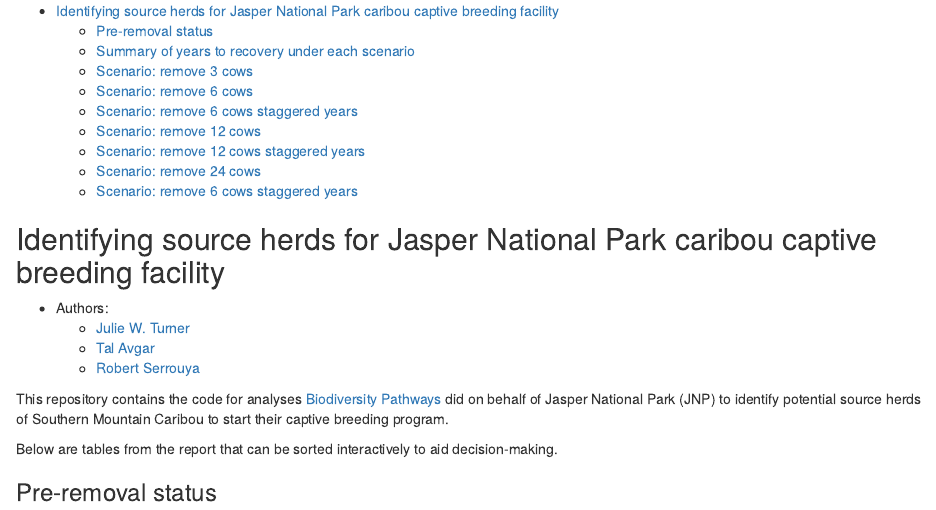
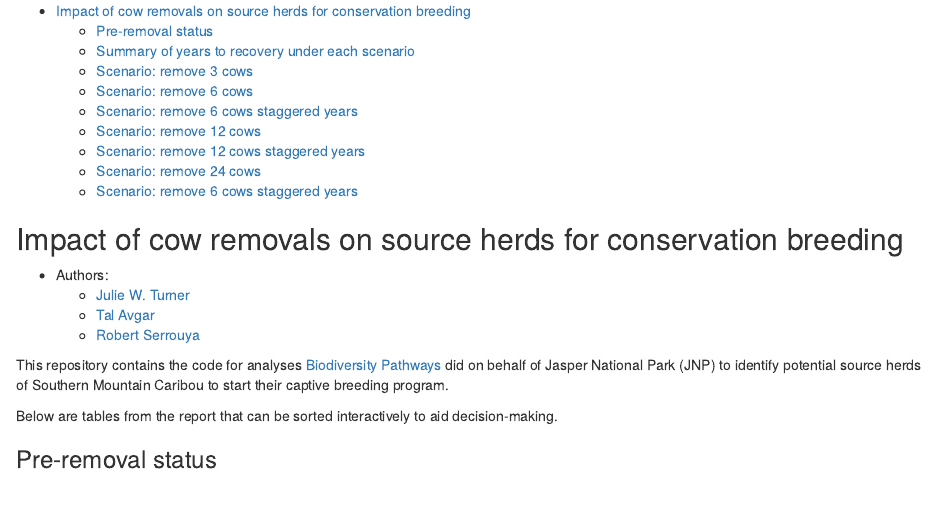
Before and after one commit to Biodiversity-Pathways/JNP_donor_herds, an R Markdown document (Appendix2.Rmd): the page in a window 1100 px wide, from its top. The pictures show the output file Appendix2.html that the author committed with the source, opened offline.

Commit message:
naming tweaks

````diff
--- a/Appendix2.Rmd
+++ b/Appendix2.Rmd
@@ -67,7 +67,7 @@
 }
 ```
 
-## Identifying source herds for Jasper National Park caribou captive breeding facility
+## Impact of cow removals on source herds for conservation breeding
 * Authors:
     + [Julie W. Turner](https://wildlifescience.ca/team/julie-turner/)
     + [Tal Avgar](https://wildlifescience.ca/team/tal-avgar/)
````
Also changed, not shown: README.Rmd (+1 -1 lines), Appendix2.html, README.md.
